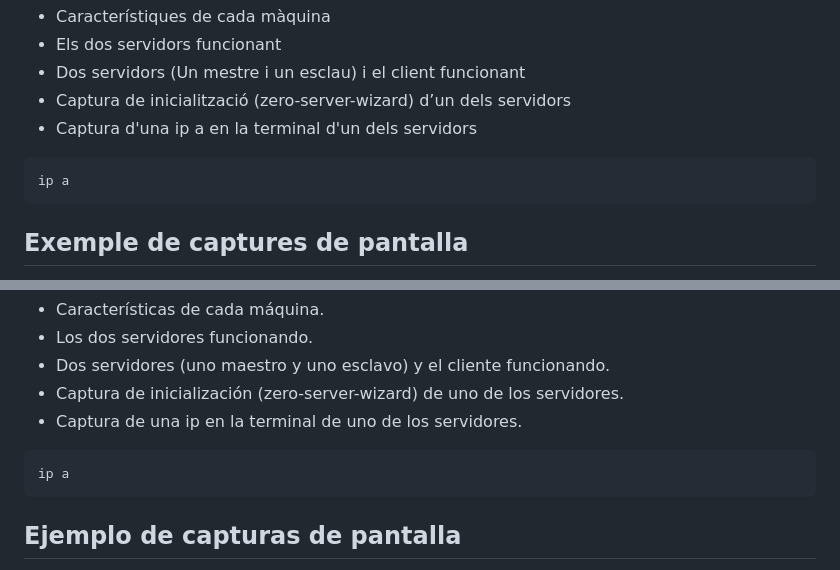
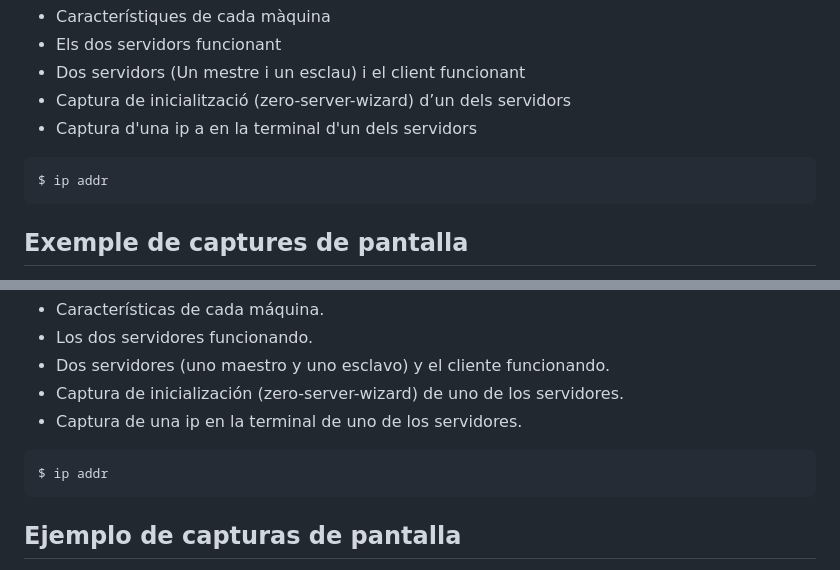
Before and after one commit to arvicenteboix/lliurexproxmox, a Markdown page: Activitats/activitat2/Activitat2.md, 2 parts joined by grey strips. Rendered like a GitHub page.

Commit message:
Update Activitat2.md
Canvi ip a per ip addr

````diff
--- a/Activitats/activitat2/Activitat2.md
+++ b/Activitats/activitat2/Activitat2.md
@@ -132,7 +132,7 @@ L’activitat es considerarà APTA entregant un full en format pdf amb les segü
 * Captura d'una ip a en la terminal d'un dels servidors
 
 ```bash
-ip a
+$ ip addr
 ```
 
 ## Exemple de captures de pantalla
@@ -198,7 +198,7 @@ La actividad se considerará APTA entregando un documento en formato pdf con las
 * Captura de una ip en la terminal de uno de los servidores.
 
 ```bash
-ip a
+$ ip addr
 ```
 ## Ejemplo de capturas de pantalla
 
````
